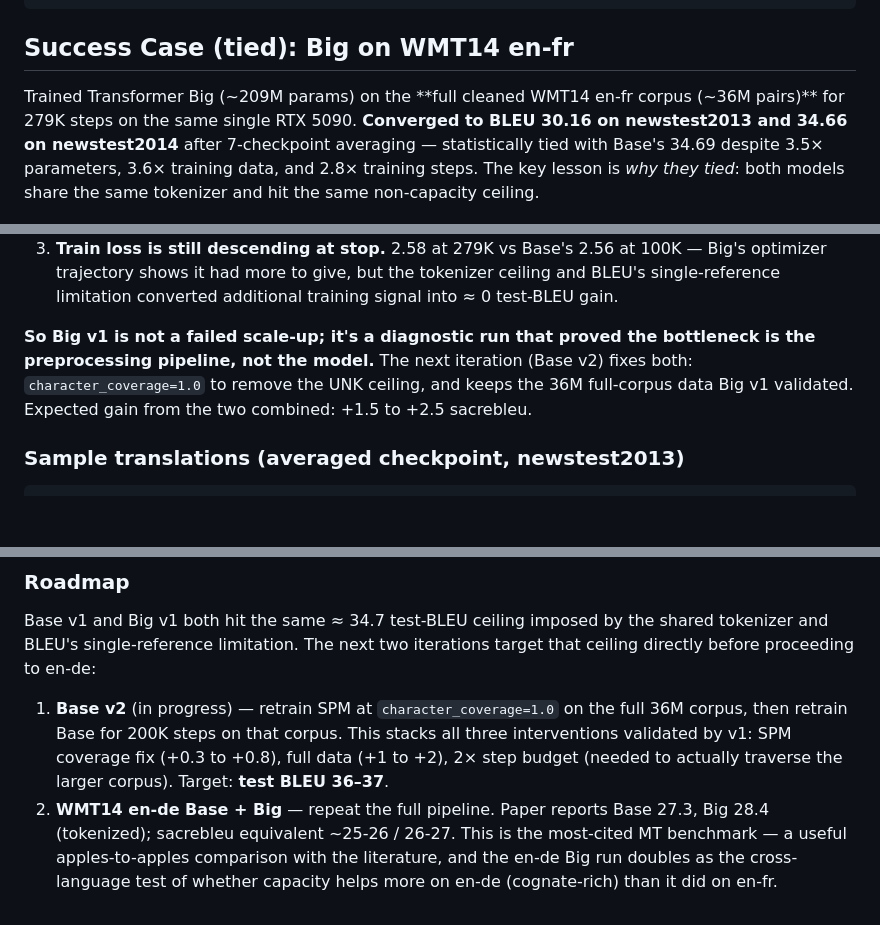
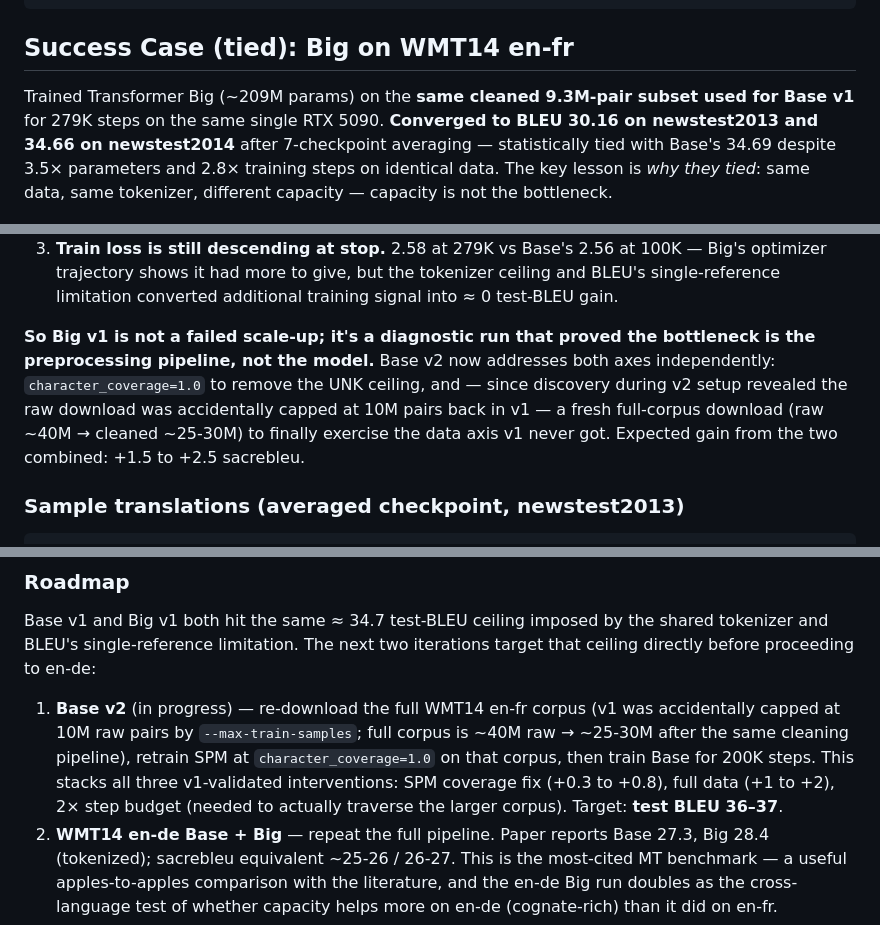
Before and after one commit to Euswbnix/Machine_translation, a Markdown page: README.md, 3 parts joined by grey strips. Drawn GitHub-style; blank space fills up the shorter version.

Commit message:
updated data

```diff
--- a/README.md
+++ b/README.md
@@ -449,13 +449,13 @@ python scripts/eval_bleu.py \
 
 ## Success Case (tied): Big on WMT14 en-fr
 
-Trained Transformer Big (~209M params) on the **full cleaned WMT14 en-fr
-corpus (~36M pairs)** for 279K steps on the same single RTX 5090.
+Trained Transformer Big (~209M params) on the **same cleaned 9.3M-pair
+subset used for Base v1** for 279K steps on the same single RTX 5090.
 **Converged to BLEU 30.16 on newstest2013 and 34.66 on newstest2014** after
 7-checkpoint averaging — statistically tied with Base's 34.69 despite 3.5×
-parameters, 3.6× training data, and 2.8× training steps. The key lesson is
-*why they tied*: both models share the same tokenizer and hit the same
-non-capacity ceiling.
+parameters and 2.8× training steps on identical data. The key lesson is
+*why they tied*: same data, same tokenizer, different capacity — capacity
+is not the bottleneck.
 
 ![Big en-fr training curves](assets/training_curves_big_enfr_v1.png)
 
@@ -507,10 +508,13 @@ point clearly elsewhere:
    additional training signal into ≈ 0 test-BLEU gain.
 
 **So Big v1 is not a failed scale-up; it's a diagnostic run that proved
-the bottleneck is the preprocessing pipeline, not the model.** The next
-iteration (Base v2) fixes both: `character_coverage=1.0` to remove the UNK
-ceiling, and keeps the 36M full-corpus data Big v1 validated. Expected gain
-from the two combined: +1.5 to +2.5 sacrebleu.
+the bottleneck is the preprocessing pipeline, not the model.** Base v2 now
+addresses both axes independently: `character_coverage=1.0` to remove the
+UNK ceiling, and — since discovery during v2 setup revealed the raw
+download was accidentally capped at 10M pairs back in v1 — a fresh
+full-corpus download (raw ~40M → cleaned ~25-30M) to finally exercise the
+data axis v1 never got. Expected gain from the two combined: +1.5 to +2.5
+sacrebleu.
 
 ### Sample translations (averaged checkpoint, newstest2013)
 
@@ -553,11 +557,14 @@ Base v1 and Big v1 both hit the same ≈ 34.7 test-BLEU ceiling imposed by
 the shared tokenizer and BLEU's single-reference limitation. The next two
 iterations target that ceiling directly before proceeding to en-de:
 
-1. **Base v2** (in progress) — retrain SPM at `character_coverage=1.0`
-   on the full 36M corpus, then retrain Base for 200K steps on that corpus.
-   This stacks all three interventions validated by v1: SPM coverage fix
-   (+0.3 to +0.8), full data (+1 to +2), 2× step budget (needed to actually
-   traverse the larger corpus). Target: **test BLEU 36–37**.
+1. **Base v2** (in progress) — re-download the full WMT14 en-fr corpus
+   (v1 was accidentally capped at 10M raw pairs by `--max-train-samples`;
+   full corpus is ~40M raw → ~25-30M after the same cleaning pipeline),
+   retrain SPM at `character_coverage=1.0` on that corpus, then train Base
+   for 200K steps. This stacks all three v1-validated interventions: SPM
+   coverage fix (+0.3 to +0.8), full data (+1 to +2), 2× step budget
+   (needed to actually traverse the larger corpus). Target: **test
+   BLEU 36–37**.
 2. **WMT14 en-de Base + Big** — repeat the full pipeline. Paper reports
    Base 27.3, Big 28.4 (tokenized); sacrebleu equivalent ~25-26 / 26-27.
    This is the most-cited MT benchmark — a useful apples-to-apples
```
Also changed, not shown: other parts of README.md (+3 -2 lines).
